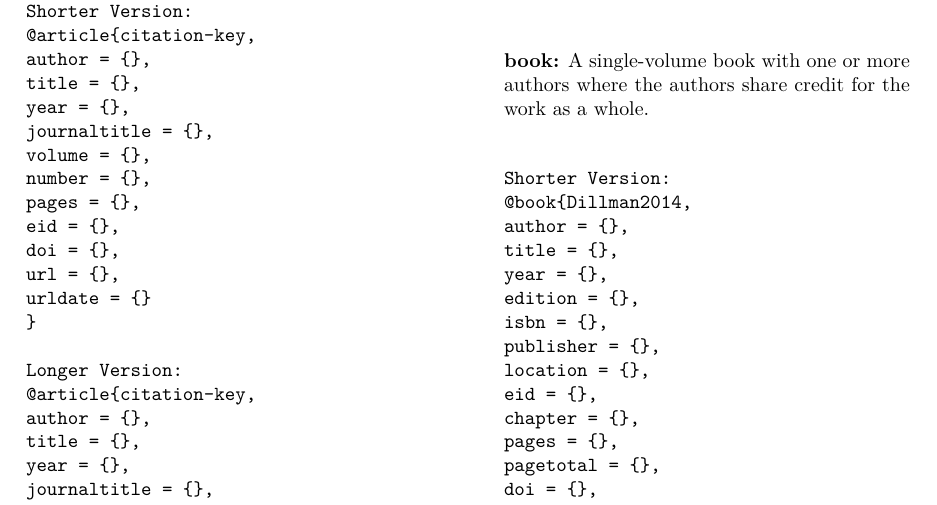
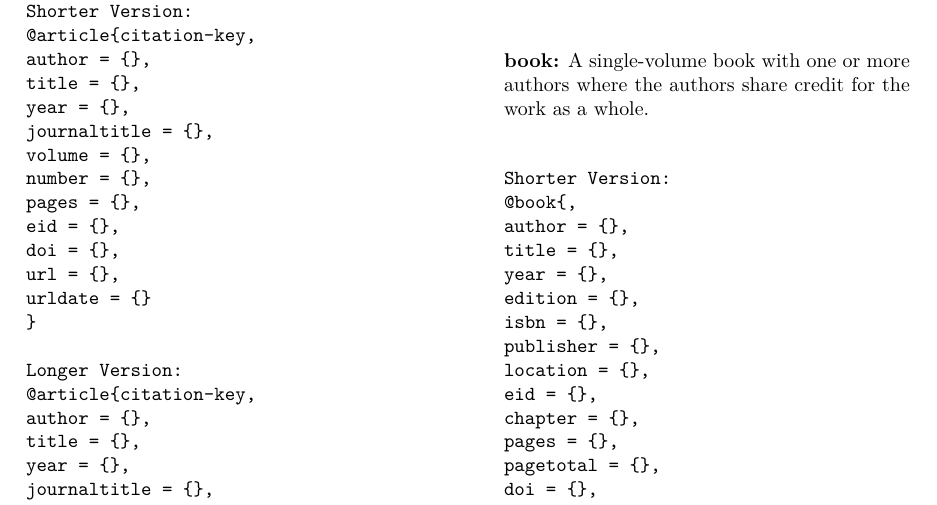
Before and after one commit to bijubjs/Biblatex, a LaTeX paper (main.tex): part of page 2 of 11, cut so that both start at the same text. Compiled offline with XeLaTeX.

Commit message:
Update main.tex

```diff
--- a/main.tex
+++ b/main.tex
@@ -143,7 +143,7 @@ eprinttype = {},
 \begin{verbatim}
 
 Shorter Version:
-@book{Dillman2014,
+@book{,
 author = {},
 title = {},
 year = {},
```
